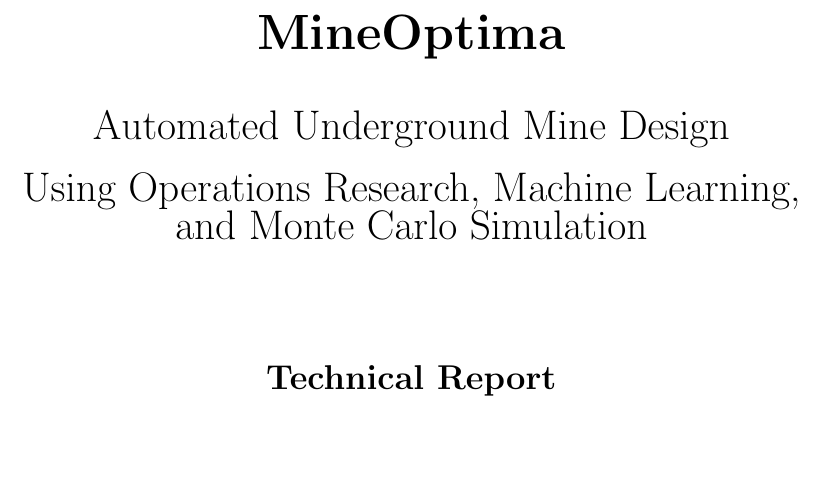
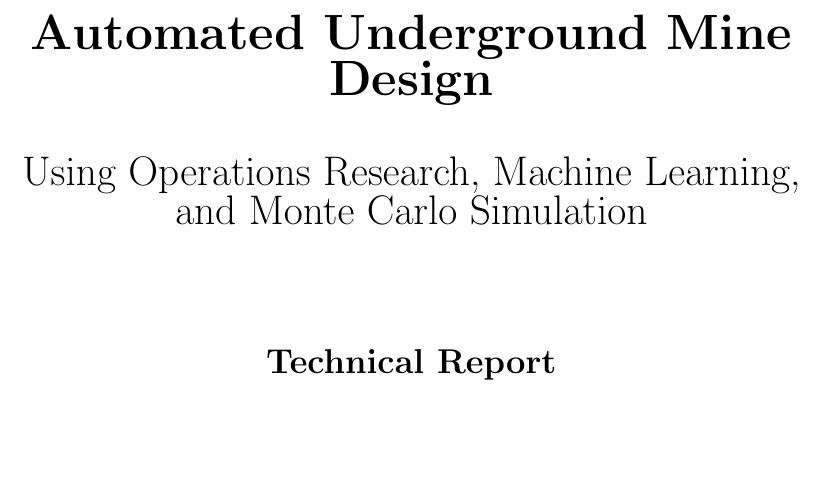
Before and after one commit to mobashshir-ubn-zainuddin/AutomatedUndergroundMineDesign, a LaTeX paper (report/report.tex): part of page 1 of 18, cut at the place of the change, the shorter picture padded with empty space. Compiled offline with pdfLaTeX.

Commit message:
updated report & included rollCo-authored-by: Mobashshir Zainuddin <mobo@kgpian.iitkgp.ac.in>

```diff
--- a/report/report.tex
+++ b/report/report.tex
@@ -37,7 +37,7 @@
 
 \pagestyle{fancy}
 \fancyhf{}
-\fancyhead[L]{\small MineOptima --- Automated Underground Mine Design}
+\fancyhead[L]{\small Automated Underground Mine Design}
 \fancyhead[R]{\small\thepage}
 \renewcommand{\headrulewidth}{0.4pt}
 
@@ -50,8 +50,8 @@
 \centering
 \vspace*{2cm}
 
-{\Huge\bfseries MineOptima}\\[0.5cm]
-{\LARGE Automated Underground Mine Design\\Using Operations Research, Machine Learning,\\and Monte Carlo Simulation}
+{\Huge\bfseries Automated Underground Mine Design}\\[0.5cm]
+{\LARGE Using Operations Research, Machine Learning,\\and Monte Carlo Simulation}
 
 \vspace{2cm}
 
```
Also changed, not shown: report/report.pdf.
